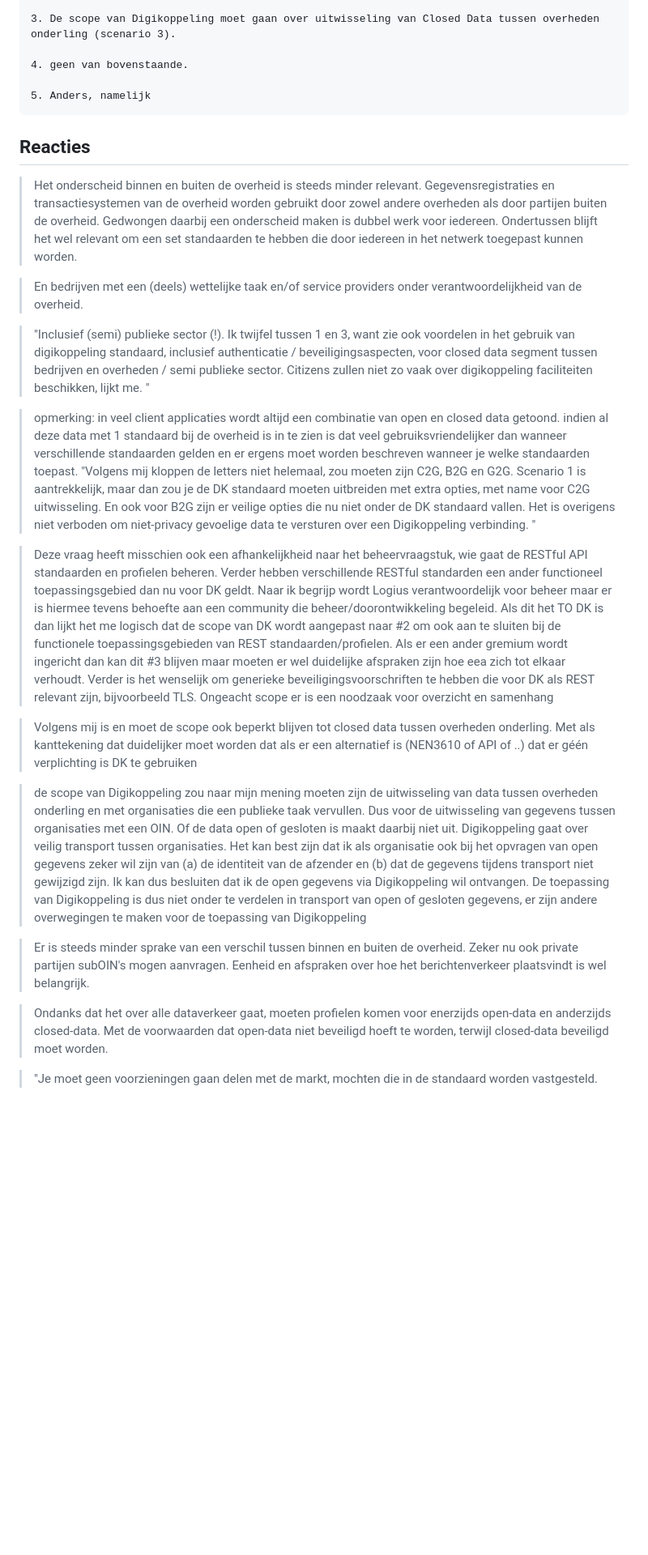
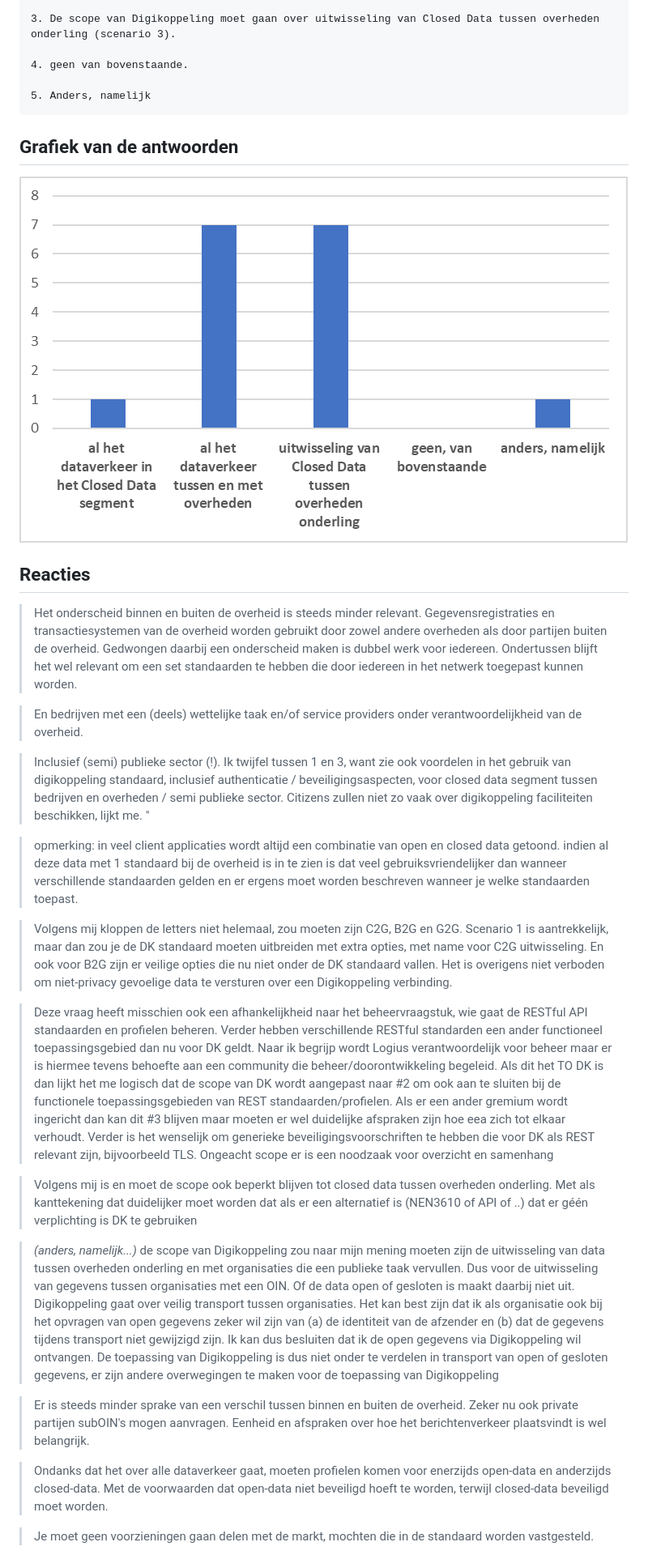
Before and after one commit to Logius-standaarden/Enquete-RESTful-APIs-in-Digikoppeling, a Markdown page: scope_02.md, the part around the change printed below. Shown: that part at 81% size. Rendered like a GitHub page; pictures changed too: media/vraag_1_0_chart.png (added); blank space fills up the shorter version.

Commit message:
update and removal of example image

````diff
--- a/scope_02.md
+++ b/scope_02.md
@@ -78,31 +78,35 @@ VRAAG 1. Wat is voor mij de Scope van Digikoppeling?
 5. Anders, namelijk
 ```
 
+## Grafiek van de antwoorden
+
+![Vraag 1](media/vraag_1_0_chart.png "Opgetelde scores van vraag 1.0")
+
 ## Reacties
 
 >Het onderscheid binnen en buiten de overheid is steeds minder relevant. Gegevensregistraties en transactiesystemen van de overheid worden gebruikt door zowel andere overheden als door partijen buiten de overheid. Gedwongen daarbij een onderscheid maken is dubbel werk voor iedereen. Ondertussen blijft het wel relevant om een set standaarden te hebben die door iedereen in het netwerk toegepast kunnen worden.
 
 >En bedrijven met een (deels) wettelijke taak en/of service providers onder verantwoordelijkheid van de overheid.
 
->"Inclusief (semi) publieke sector (!).
+>Inclusief (semi) publieke sector (!).
 Ik twijfel tussen 1 en 3, want zie ook voordelen in het gebruik van digikoppeling standaard, inclusief authenticatie / beveiligingsaspecten, voor closed data segment tussen bedrijven en overheden / semi publieke sector.
 Citizens zullen niet zo vaak over digikoppeling faciliteiten beschikken, lijkt me. "
 
 >opmerking: in veel client applicaties wordt altijd een combinatie van open en closed data getoond. indien al deze data met 1 standaard bij de overheid is in te zien is dat veel gebruiksvriendelijker dan wanneer verschillende standaarden gelden en er ergens moet worden beschreven wanneer je welke standaarden toepast.
-"Volgens mij kloppen de letters niet helemaal, zou moeten zijn C2G, B2G en G2G.
+
+>Volgens mij kloppen de letters niet helemaal, zou moeten zijn C2G, B2G en G2G.
 Scenario 1 is aantrekkelijk, maar dan zou je de DK standaard moeten uitbreiden met extra opties, met name voor C2G uitwisseling. En ook voor B2G zijn er veilige opties die nu niet onder de DK standaard vallen.
 Het is overigens niet verboden om niet-privacy gevoelige data te versturen over een Digikoppeling verbinding.
-"
 
 >Deze vraag heeft misschien ook een afhankelijkheid naar het beheervraagstuk, wie gaat de RESTful API standaarden en profielen beheren. Verder hebben verschillende RESTful standarden een ander functioneel toepassingsgebied dan nu voor DK geldt. Naar ik begrijp wordt Logius verantwoordelijk voor beheer maar er is hiermee tevens behoefte aan een community die beheer/doorontwikkeling begeleid. Als dit het TO DK is dan lijkt het me logisch dat de scope van DK wordt aangepast naar #2 om ook aan te sluiten bij de functionele toepassingsgebieden van REST standaarden/profielen. Als er een ander gremium wordt ingericht dan kan dit #3 blijven maar moeten er wel duidelijke afspraken zijn hoe eea zich tot elkaar verhoudt. Verder is het wenselijk om generieke beveiligingsvoorschriften te hebben die voor DK als REST relevant zijn, bijvoorbeeld TLS. Ongeacht scope er is een noodzaak voor overzicht en samenhang
 
 >Volgens mij is en moet de scope ook beperkt blijven tot closed data tussen overheden onderling. Met als kanttekening dat duidelijker moet worden dat als er een alternatief is (NEN3610 of API of ..) dat er géén verplichting is DK te gebruiken
 
->de scope van Digikoppeling zou naar mijn mening moeten zijn de uitwisseling van data tussen overheden onderling en met organisaties die een publieke taak vervullen. Dus voor de uitwisseling van gegevens tussen organisaties met een OIN. Of de data open of gesloten is maakt daarbij niet uit. Digikoppeling gaat over veilig transport tussen organisaties. Het kan best zijn dat ik als organisatie ook bij het opvragen van open gegevens zeker wil zijn van (a) de identiteit van de afzender en (b) dat de gegevens tijdens transport niet gewijzigd zijn. Ik kan dus besluiten dat ik de open gegevens via Digikoppeling wil ontvangen. De toepassing van Digikoppeling is dus niet onder te verdelen in transport van open of gesloten gegevens, er zijn andere overwegingen te maken voor de toepassing van Digikoppeling
+> _(anders, namelijk...)_ de scope van Digikoppeling zou naar mijn mening moeten zijn de uitwisseling van data tussen overheden onderling en met organisaties die een publieke taak vervullen. Dus voor de uitwisseling van gegevens tussen organisaties met een OIN. Of de data open of gesloten is maakt daarbij niet uit. Digikoppeling gaat over veilig transport tussen organisaties. Het kan best zijn dat ik als organisatie ook bij het opvragen van open gegevens zeker wil zijn van (a) de identiteit van de afzender en (b) dat de gegevens tijdens transport niet gewijzigd zijn. Ik kan dus besluiten dat ik de open gegevens via Digikoppeling wil ontvangen. De toepassing van Digikoppeling is dus niet onder te verdelen in transport van open of gesloten gegevens, er zijn andere overwegingen te maken voor de toepassing van Digikoppeling
 
 >Er is steeds minder sprake van een verschil tussen binnen en buiten de overheid. Zeker nu ook private partijen subOIN's mogen aanvragen. Eenheid en afspraken over hoe het berichtenverkeer plaatsvindt is wel belangrijk.
 
 >Ondanks dat het over alle dataverkeer gaat, moeten profielen komen voor enerzijds open-data en anderzijds closed-data. Met de voorwaarden dat open-data niet beveiligd hoeft te worden, terwijl closed-data beveiligd moet worden.
 
->"Je moet geen voorzieningen gaan delen met de markt, mochten die in de standaard worden vastgesteld.
+>Je moet geen voorzieningen gaan delen met de markt, mochten die in de standaard worden vastgesteld.
 
````
Also changed, not shown: other parts of scope_02.md (+1 -1 lines), media/fig1.jpg (deleted).
